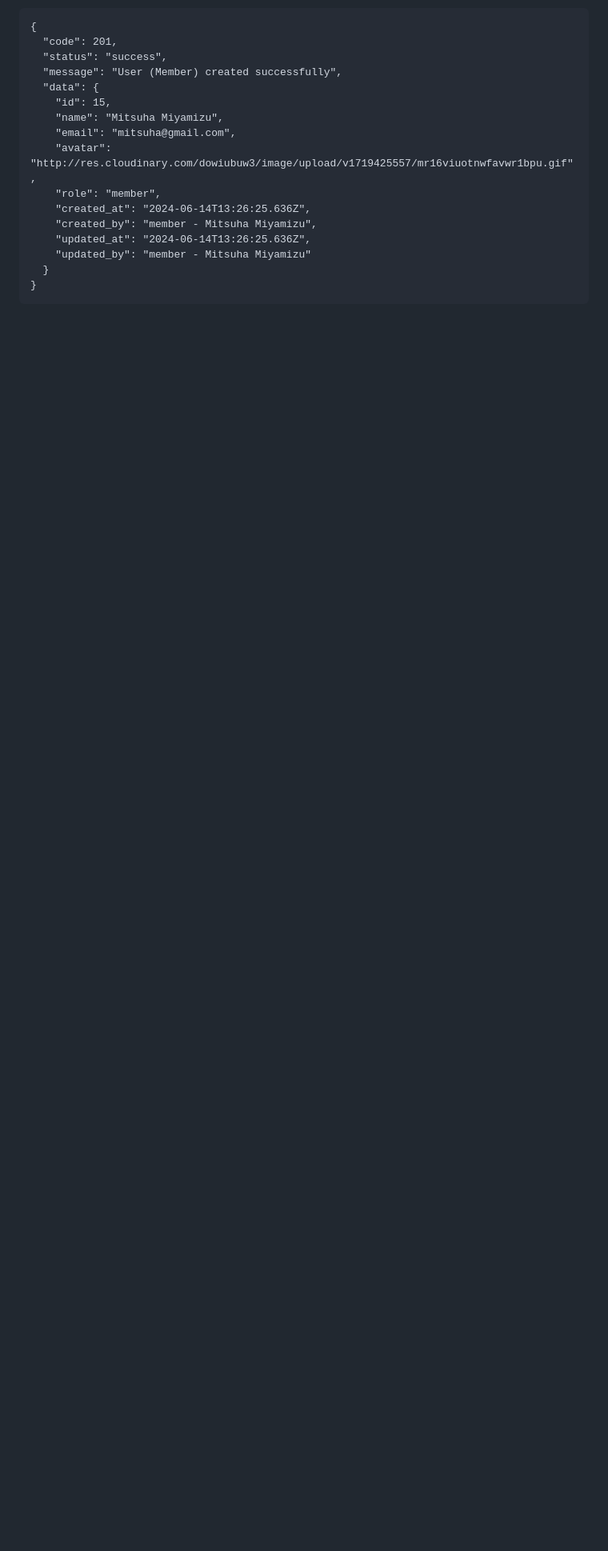
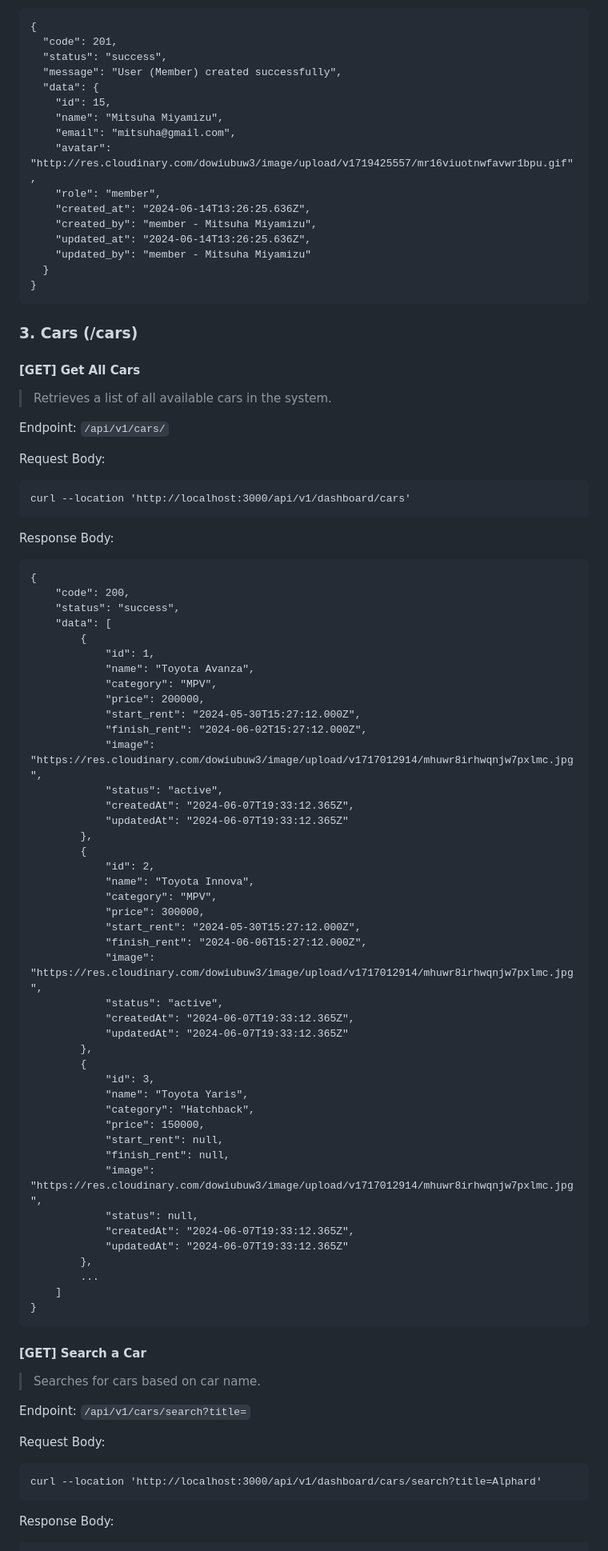
Before and after one commit to RazinSyakib43/F-FSW24001119-synrgy7-Raz-BinarCarRentalBCR-ch2, a Markdown page: README.md, the part around the change printed below. Shown: that part at 80% size. GitHub-like rendering; blank space fills up the shorter version.

Commit message:
[C6] README API Docs v1.6.1 (Car)

````diff
--- a/README.md
+++ b/README.md
@@ -285,3 +285,79 @@ http://localhost:3000/api-docs/
 }
 ```
 
+### 3. Cars (/cars)
+
+#### [GET] Get All Cars
+
+> Retrieves a list of all available cars in the system.
+
+Endpoint: `/api/v1/cars/`
+
+Request Body:
+
+```
+curl --location 'http://localhost:3000/api/v1/dashboard/cars'
+```
+
+Response Body:
+
+```
+{
+    "code": 200,
+    "status": "success",
+    "data": [
+        {
+            "id": 1,
+            "name": "Toyota Avanza",
+            "category": "MPV",
+            "price": 200000,
+            "start_rent": "2024-05-30T15:27:12.000Z",
+            "finish_rent": "2024-06-02T15:27:12.000Z",
+            "image": "https://res.cloudinary.com/dowiubuw3/image/upload/v1717012914/mhuwr8irhwqnjw7pxlmc.jpg",
+            "status": "active",
+            "createdAt": "2024-06-07T19:33:12.365Z",
+            "updatedAt": "2024-06-07T19:33:12.365Z"
+        },
+        {
+            "id": 2,
+            "name": "Toyota Innova",
+            "category": "MPV",
+            "price": 300000,
+            "start_rent": "2024-05-30T15:27:12.000Z",
+            "finish_rent": "2024-06-06T15:27:12.000Z",
+            "image": "https://res.cloudinary.com/dowiubuw3/image/upload/v1717012914/mhuwr8irhwqnjw7pxlmc.jpg",
+            "status": "active",
+            "createdAt": "2024-06-07T19:33:12.365Z",
+            "updatedAt": "2024-06-07T19:33:12.365Z"
+        },
+        {
+            "id": 3,
+            "name": "Toyota Yaris",
+            "category": "Hatchback",
+            "price": 150000,
+            "start_rent": null,
+            "finish_rent": null,
+            "image": "https://res.cloudinary.com/dowiubuw3/image/upload/v1717012914/mhuwr8irhwqnjw7pxlmc.jpg",
+            "status": null,
+            "createdAt": "2024-06-07T19:33:12.365Z",
+            "updatedAt": "2024-06-07T19:33:12.365Z"
+        },
+        ...
+    ]
+}
+```
+
+#### [GET] Search a Car
+
+> Searches for cars based on car name.
+
+Endpoint: `/api/v1/cars/search?title=`
+
+Request Body:
+
+```
+curl --location 'http://localhost:3000/api/v1/dashboard/cars/search?title=Alphard'
+```
+
+Response Body:
+
````
Also changed, not shown: other parts of README.md (+151 -0 lines).
